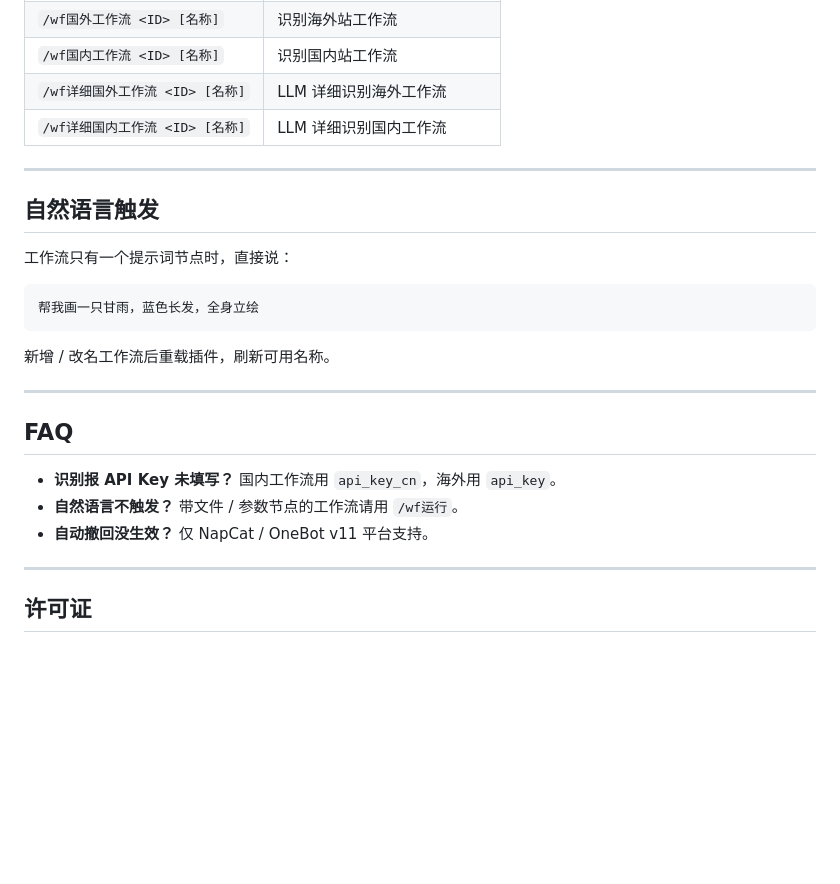
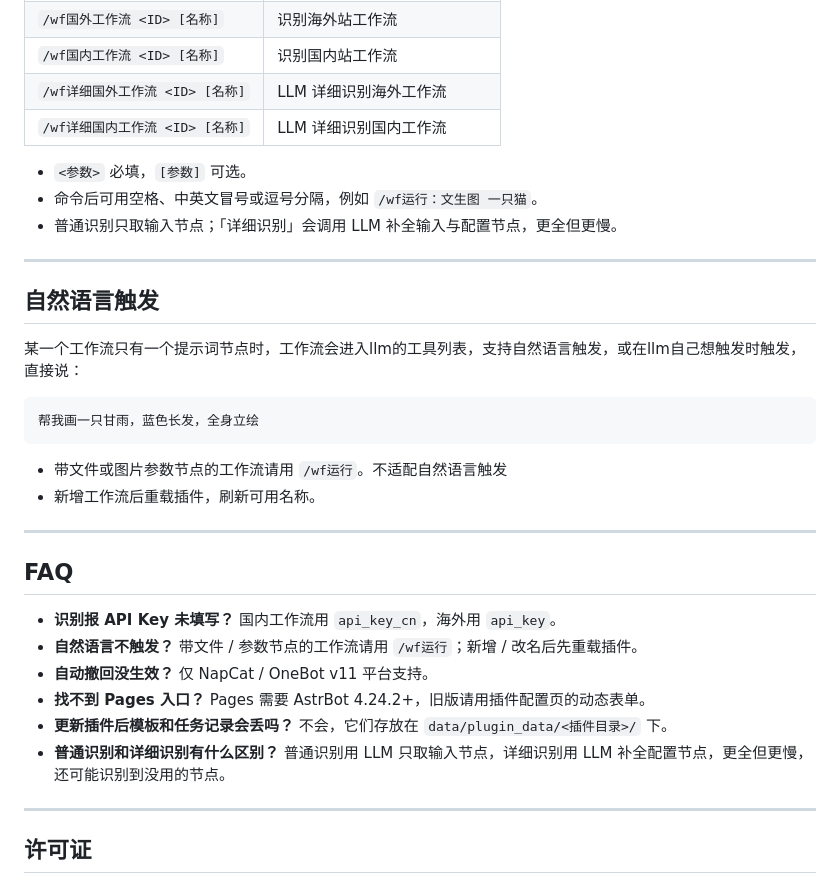
Before and after one commit to achenjins/astrbot_plugin_runninghub_maimai, a Markdown page: README.md, the part around one of its changes. Rendered like a GitHub page; blank space fills up the shorter version.

````diff
--- a/README.md
+++ b/README.md
@@ -119,25 +177,33 @@ pip install -r requirements.txt
 | `/wf详细国外工作流 <ID> [名称]` | LLM 详细识别海外工作流 |
 | `/wf详细国内工作流 <ID> [名称]` | LLM 详细识别国内工作流 |
 
+- `<参数>` 必填，`[参数]` 可选。
+- 命令后可用空格、中英文冒号或逗号分隔，例如 `/wf运行：文生图 一只猫`。
+- 普通识别只取输入节点；「详细识别」会调用 LLM 补全输入与配置节点，更全但更慢。
+
 ---
 
 ## 自然语言触发
 
-工作流只有一个提示词节点时，直接说：
+某一个工作流只有一个提示词节点时，工作流会进入llm的工具列表，支持自然语言触发，或在llm自己想触发时触发，直接说：
 
 ```text
 帮我画一只甘雨，蓝色长发，全身立绘
 ```
 
-新增 / 改名工作流后重载插件，刷新可用名称。
+- 带文件或图片参数节点的工作流请用 `/wf运行`。不适配自然语言触发
+- 新增工作流后重载插件，刷新可用名称。
 
 ---
 
 ## FAQ
 
 - **识别报 API Key 未填写？** 国内工作流用 `api_key_cn`，海外用 `api_key`。
-- **自然语言不触发？** 带文件 / 参数节点的工作流请用 `/wf运行`。
+- **自然语言不触发？** 带文件 / 参数节点的工作流请用 `/wf运行`；新增 / 改名后先重载插件。
 - **自动撤回没生效？** 仅 NapCat / OneBot v11 平台支持。
+- **找不到 Pages 入口？** Pages 需要 AstrBot 4.24.2+，旧版请用插件配置页的动态表单。
+- **更新插件后模板和任务记录会丢吗？** 不会，它们存放在 `data/plugin_data/<插件目录>/` 下。
+- **普通识别和详细识别有什么区别？** 普通识别用 LLM 只取输入节点，详细识别用 LLM 补全配置节点，更全但更慢，还可能识别到没用的节点。
 
 ---
 
````
Also changed, not shown: other parts of README.md (+85 -27 lines).
